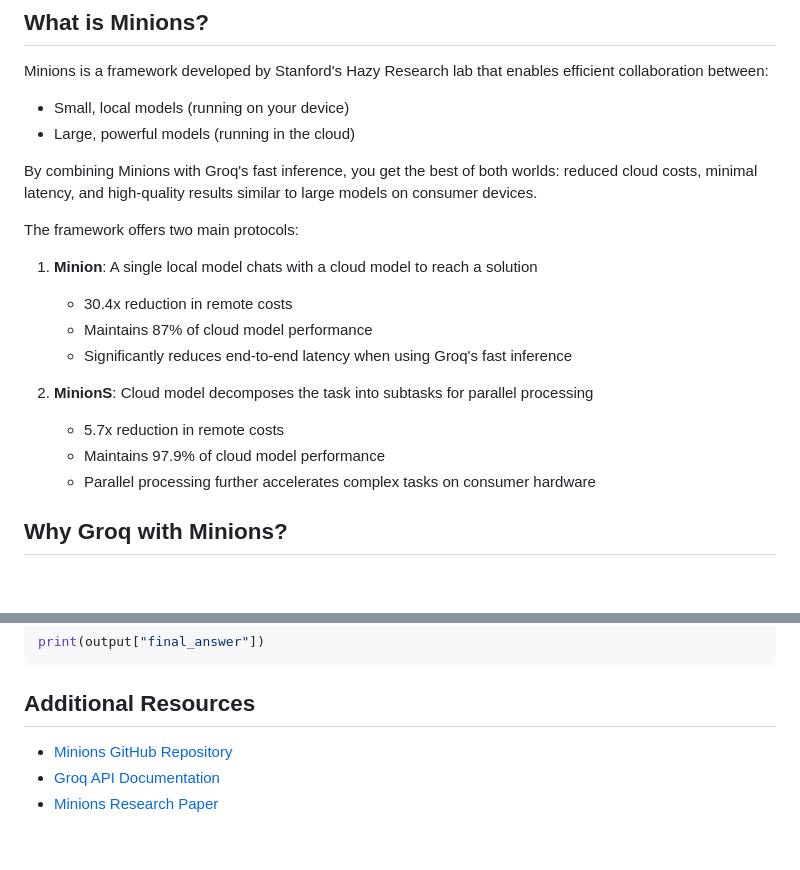
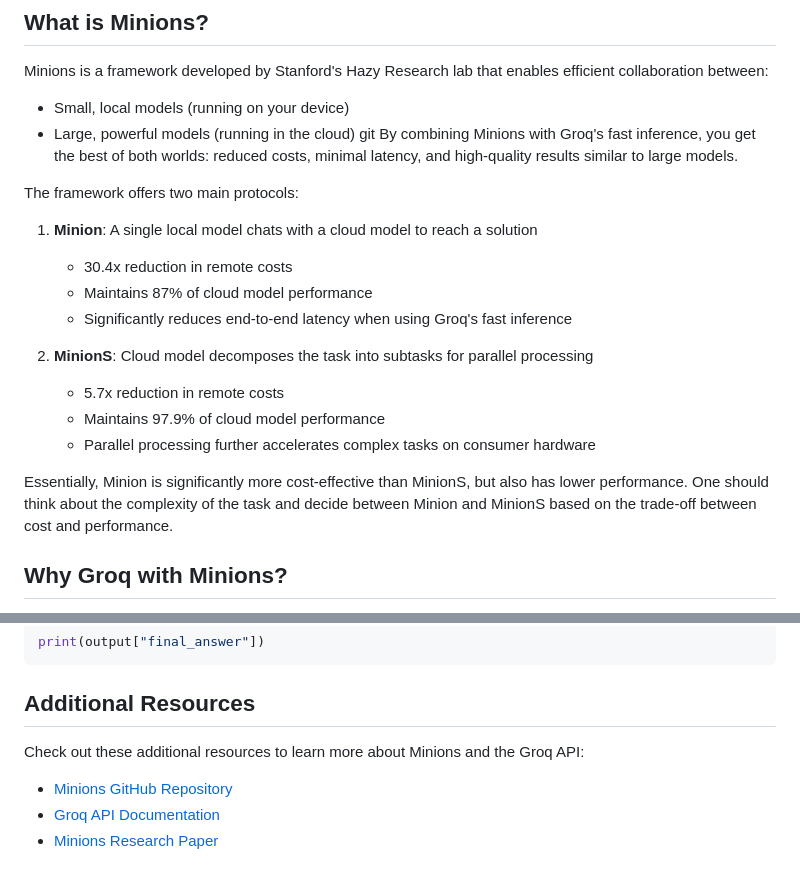
Before and after one commit to groq/groq-api-cookbook, a Markdown page: tutorials/minions-groq/README.md, 2 parts joined by grey strips. Rendered like a GitHub page; blank space fills up the shorter version.

Commit message:
feat: Added minions-groq cookbook

````diff
--- a/tutorials/minions-groq/README.md
+++ b/tutorials/minions-groq/README.md
@@ -7,8 +7,8 @@ This cookbook demonstrates how to use the [Minions framework](https://github.com
 Minions is a framework developed by Stanford's Hazy Research lab that enables efficient collaboration between:
 - Small, local models (running on your device)
 - Large, powerful models (running in the cloud)
-
-By combining Minions with Groq's fast inference, you get the best of both worlds: reduced cloud costs, minimal latency, and high-quality results similar to large models on consumer devices.
+git
+By combining Minions with Groq's fast inference, you get the best of both worlds: reduced costs, minimal latency, and high-quality results similar to large models.
 
 The framework offers two main protocols:
 
@@ -21,6 +21,8 @@ The framework offers two main protocols:
    - 5.7x reduction in remote costs
    - Maintains 97.9% of cloud model performance
    - Parallel processing further accelerates complex tasks on consumer hardware
+
+Essentially, Minion is significantly more cost-effective than MinionS, but also has lower performance. One should think about the complexity of the task and decide between Minion and MinionS based on the trade-off between cost and performance.
 
 ## Why Groq with Minions?
 
@@ -158,6 +160,7 @@ print(output["final_answer"])
 ```
 
 ## Additional Resources
+Check out these additional resources to learn more about Minions and the Groq API:
 
 - [Minions GitHub Repository](https://github.com/HazyResearch/minions)
 - [Groq API Documentation](https://console.groq.com/docs)
````
